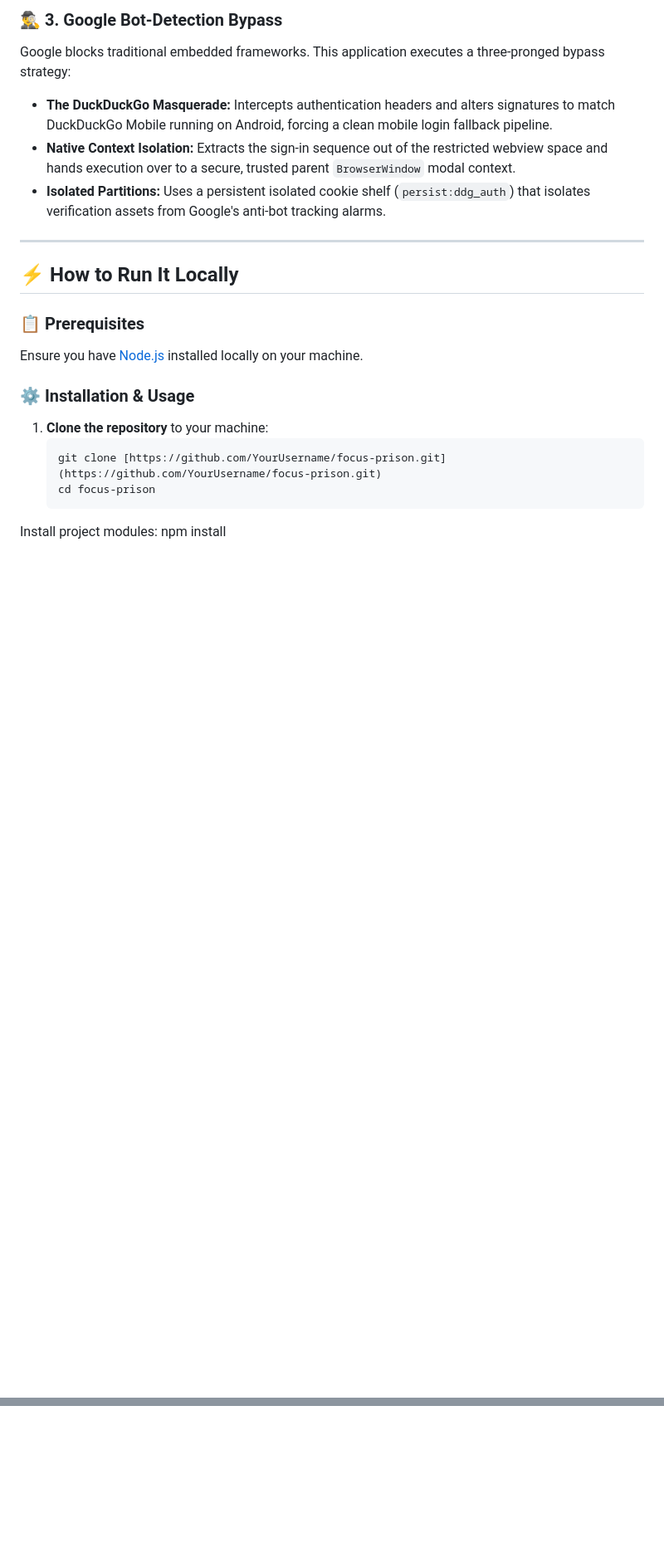
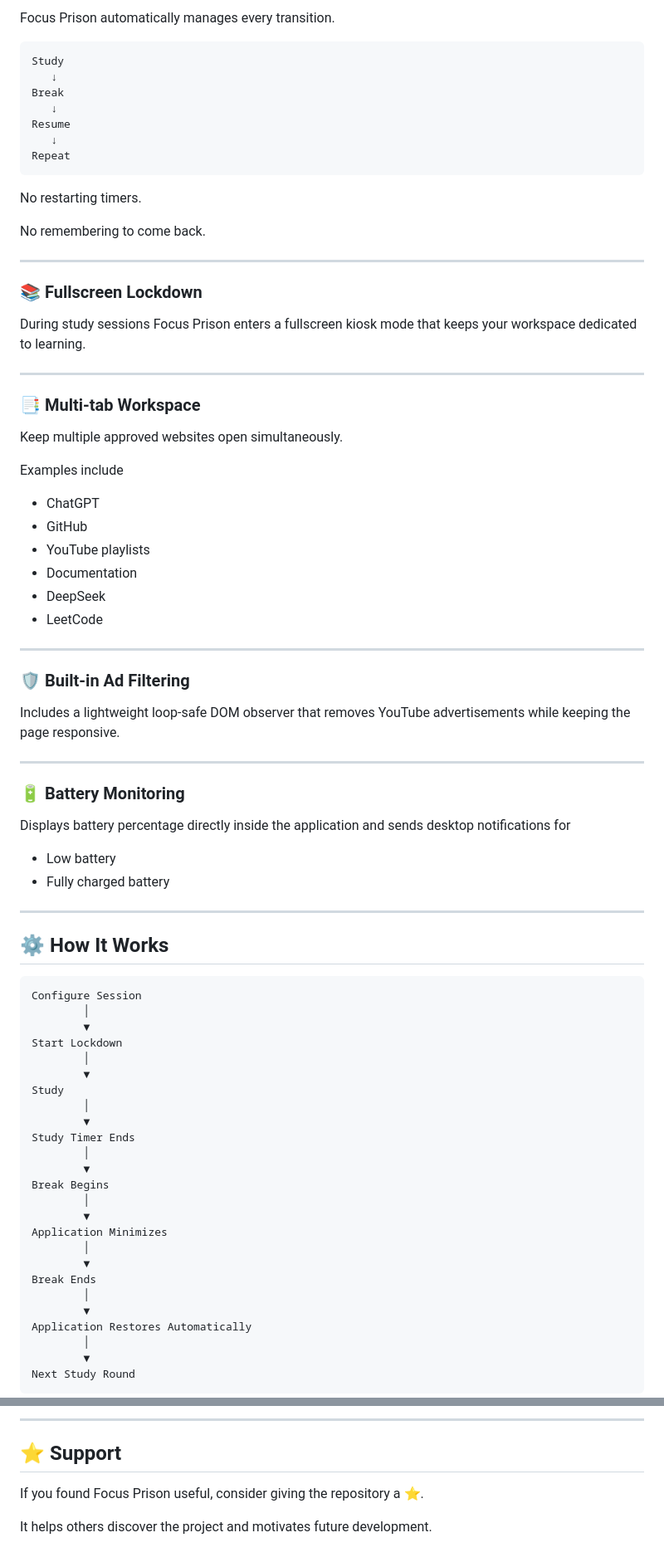
Before and after one commit to Rupayon-Das/focus-prison, a Markdown page: README.md, 2 parts joined by grey strips. Shown at 83% size. GitHub-like rendering; blank space fills up the shorter version.

Commit message:
Revise README for improved feature descriptions
Updated README to enhance clarity and detail about Focus Prison's features and functionalities.

````diff
--- a/README.md
+++ b/README.md
@@ -41,21 +36,85 @@ Blocking ad elements dynamically often causes an "Infinite Mutation Loop" that f
 
-### 🕵️‍♂️ 3. Google Bot-Detection Bypass
-Google blocks traditional embedded frameworks. This application executes a three-pronged bypass strategy:
-* **The DuckDuckGo Masquerade:** Intercepts authentication headers and alters signatures to match DuckDuckGo Mobile running on Android, forcing a clean mobile login fallback pipeline.
-* **Native Context Isolation:** Extracts the sign-in sequence out of the restricted webview space and hands execution over to a secure, trusted parent `BrowserWindow` modal context.
-* **Isolated Partitions:** Uses a persistent isolated cookie shelf (`persist:ddg_auth`) that isolates verification assets from Google's anti-bot tracking alarms.
+Focus Prison automatically manages every transition.
+
+```
+Study
+   ↓
+Break
+   ↓
+Resume
+   ↓
+Repeat
+```
+
+No restarting timers.
+
+No remembering to come back.
 
 ---
 
-## ⚡ How to Run It Locally
+### 📚 Fullscreen Lockdown
 
-### 📋 Prerequisites
-Ensure you have [Node.js](https://nodejs.org/) installed locally on your machine.
+During study sessions Focus Prison enters a fullscreen kiosk mode that keeps your workspace dedicated to learning.
 
-### ⚙️ Installation & Usage
+---
 
-1. **Clone the repository** to your machine:
-   ```bash
-   git clone [https://github.com/YourUsername/focus-prison.git](https://github.com/YourUsername/focus-prison.git)
-   cd focus-prison
-Install project modules:
+### 📑 Multi-tab Workspace
+
+Keep multiple approved websites open simultaneously.
+
+Examples include
+
+- ChatGPT
+- GitHub
+- YouTube playlists
+- Documentation
+- DeepSeek
+- LeetCode
+
+---
+
+### 🛡 Built-in Ad Filtering
+
+Includes a lightweight loop-safe DOM observer that removes YouTube advertisements while keeping the page responsive.
+
+---
+
+### 🔋 Battery Monitoring
+
+Displays battery percentage directly inside the application and sends desktop notifications for
+
+- Low battery
+- Fully charged battery
+
+---
+
+## ⚙️ How It Works
+
+```
+Configure Session
+        │
+        ▼
+Start Lockdown
+        │
+        ▼
+Study
+        │
+        ▼
+Study Timer Ends
+        │
+        ▼
+Break Begins
+        │
+        ▼
+Application Minimizes
+        │
+        ▼
+Break Ends
+        │
+        ▼
+Application Restores Automatically
+        │
+        ▼
+Next Study Round
+```
+
@@ -76,0 +209,7 @@ The application is fully vulnerable to standard exit commands during Break Block
+---
+
+## ⭐ Support
+
+If you found Focus Prison useful, consider giving the repository a ⭐.
+
+It helps others discover the project and motivates future development.
````
Also changed, not shown: other parts of README.md (+97 -29 lines).
